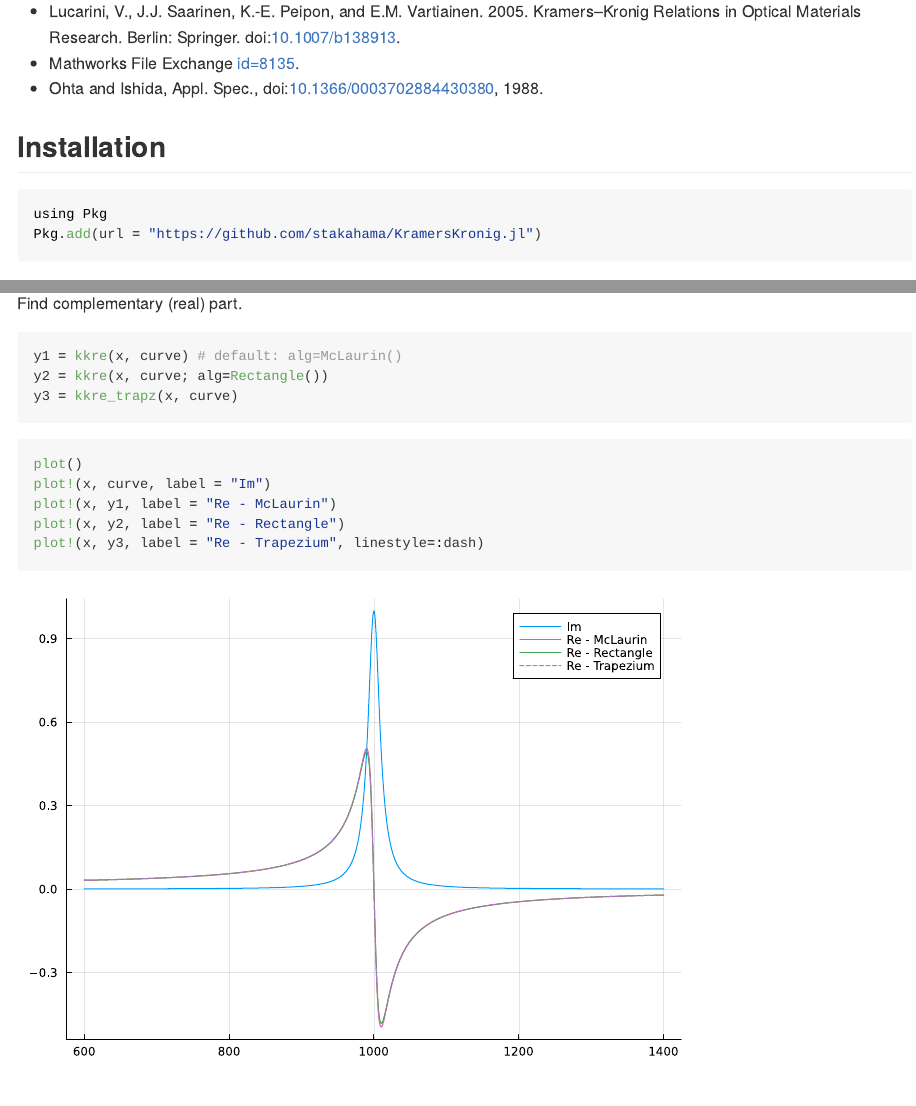
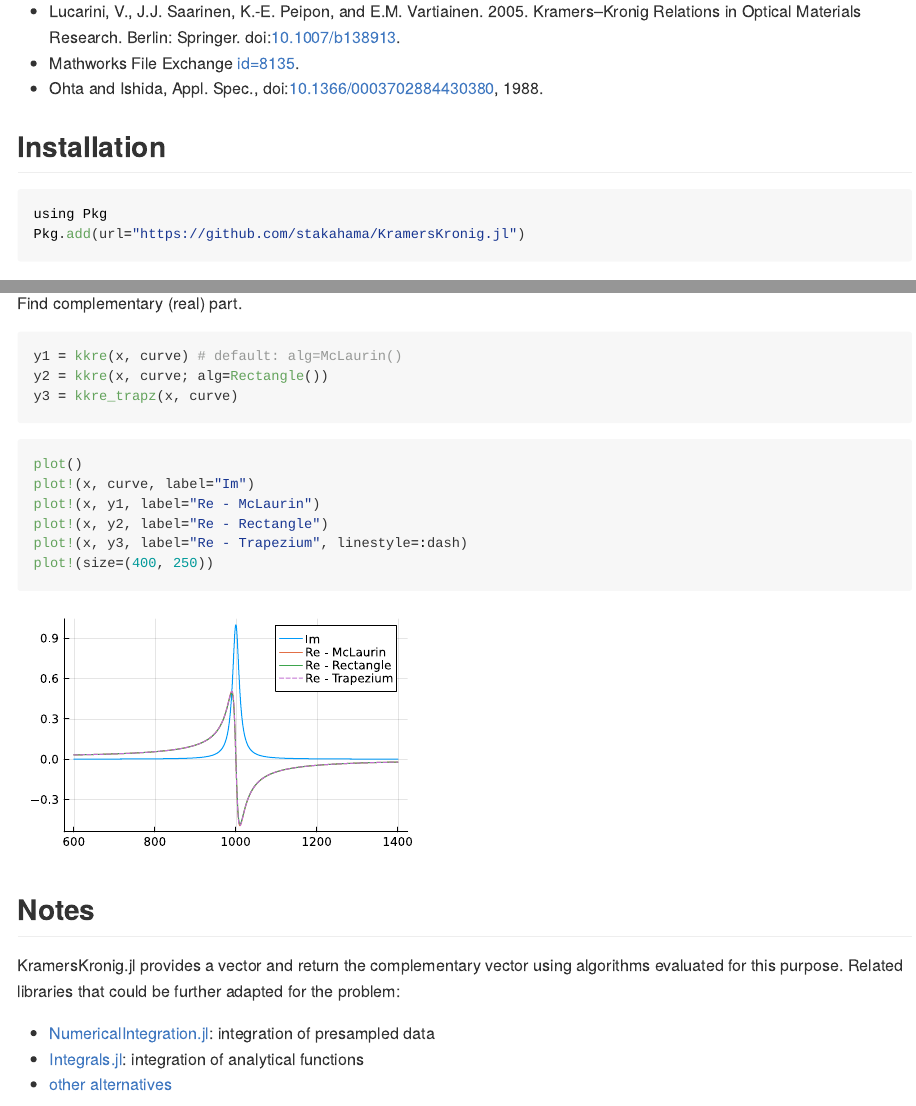
Before and after one commit to stakahama/KramersKronig.jl, a Quarto document (README.qmd): the page in a window 1100 px wide, from 240 px down, and a second part further down, joined at a grey line. The pictures show the output file README.md that the author committed with the source, drawn offline in the style of GitHub; badge pictures from the web are left out.

Commit message:
Minor changes
README figure size

````diff
--- a/README.qmd
+++ b/README.qmd
@@ -47,10 +47,11 @@ y3 = kkre_trapz(x, curve)
 ```{julia}
 #| output: true
 plot()
-plot!(x, curve, label = "Im")
-plot!(x, y1, label = "Re - McLaurin")
-plot!(x, y2, label = "Re - Rectangle")
-plot!(x, y3, label = "Re - Trapezium", linestyle=:dash)
+plot!(x, curve, label="Im")
+plot!(x, y1, label="Re - McLaurin")
+plot!(x, y2, label="Re - Rectangle")
+plot!(x, y3, label="Re - Trapezium", linestyle=:dash)
+plot!(size=(400, 250))
 ```
 
 ## Notes
````
Also changed, not shown: README.md, README_files/figure-commonmark/cell-5-output-1.svg, README.qmd (2 more changed lines).
